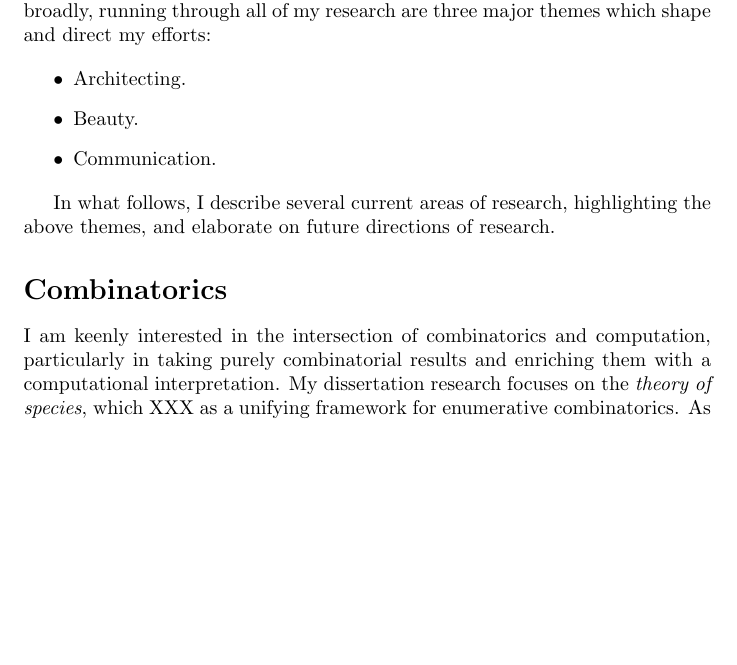
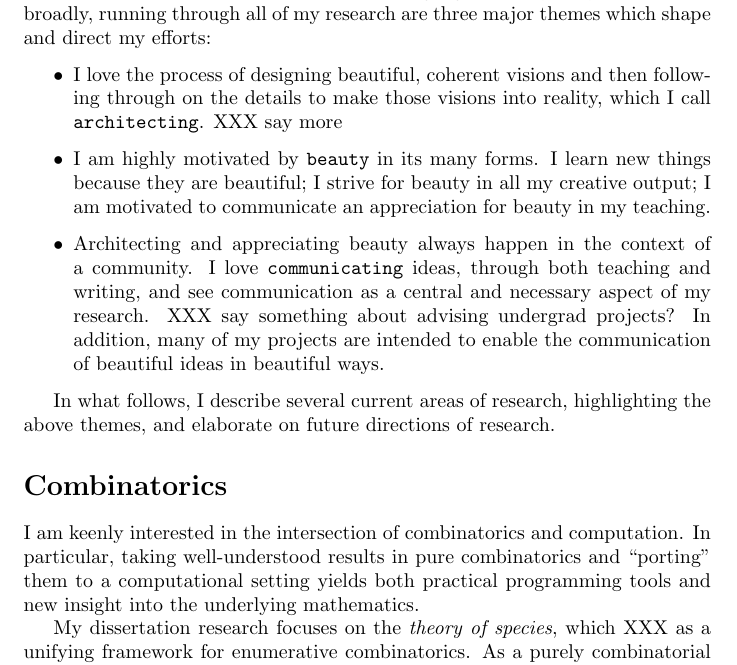
Before and after one commit to byorgey/cv, a LaTeX document (research-statement.tex): part of the page, cut so that both start at the same text, the shorter picture padded with empty space. Compiled offline with pdfLaTeX.

Commit message:
work on research statement a bit

```diff
--- a/research-statement.tex
+++ b/research-statement.tex
@@ -15,9 +15,20 @@ systems.  More broadly, running through all of my research are three
 major themes which shape and direct my efforts:
 
 \begin{itemize}
-\item Architecting.
-\item Beauty.
-\item Communication.
+\item I love the process
+  of designing beautiful, coherent visions and then following through on
+  the details to make those visions into reality, which I call \texttt{architecting}.  XXX say more
+\item I am highly motivated by \texttt{beauty} in its many forms.  I
+  learn new things because they are beautiful; I strive for beauty in
+  all my creative output; I am motivated to communicate an
+  appreciation for beauty in my teaching.
+\item Architecting and appreciating beauty always happen in the
+  context of a community.  I love \texttt{communicating} ideas,
+  through both teaching and writing, and see communication as a
+  central and necessary aspect of my research. XXX say something about
+  advising undergrad projects?  In addition, many of my projects are
+  intended to enable the communication of beautiful ideas in beautiful
+  ways.
 \end{itemize}
 
 In what follows, I describe several current areas of research,
@@ -28,7 +39,11 @@ research.
 \label{sec:combinatorics}
 
 I am keenly interested in the intersection of combinatorics and
-computation, particularly in taking purely combinatorial results and
-enriching them with a computational interpretation.  My dissertation
-research focuses on the \emph{theory of species}, which XXX as a
-unifying framework for enumerative combinatorics.  As a purely
+computation.  In particular, taking well-understood results in pure
+combinatorics and ``porting'' them to a computational setting yields
+both practical programming tools and new insight into the underlying
+mathematics.
+
+My dissertation research focuses on the \emph{theory of species},
+which XXX as a unifying framework for enumerative combinatorics.  As a
+purely combinatorial theory, species are relatively well-explored; but
```
Also changed, not shown: research-statement.tex (17 more changed lines).
